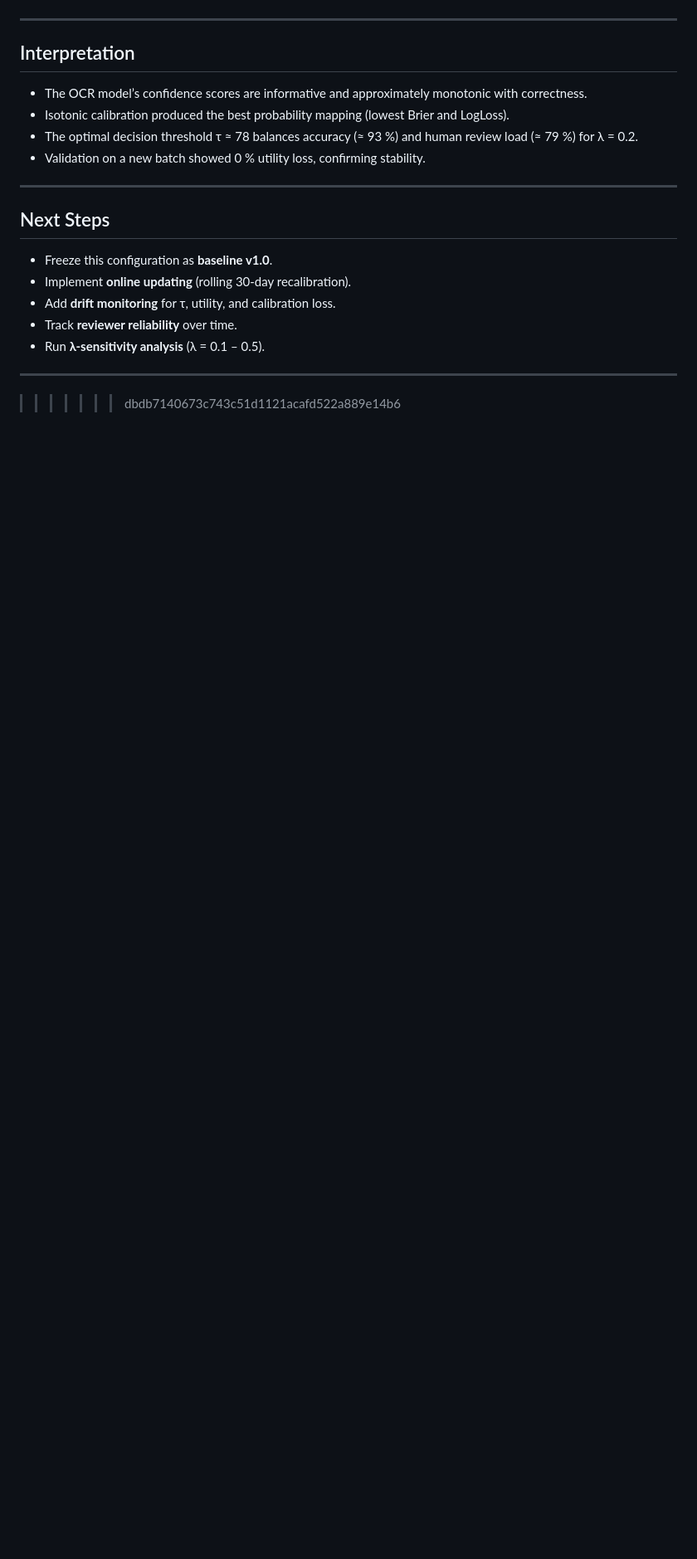
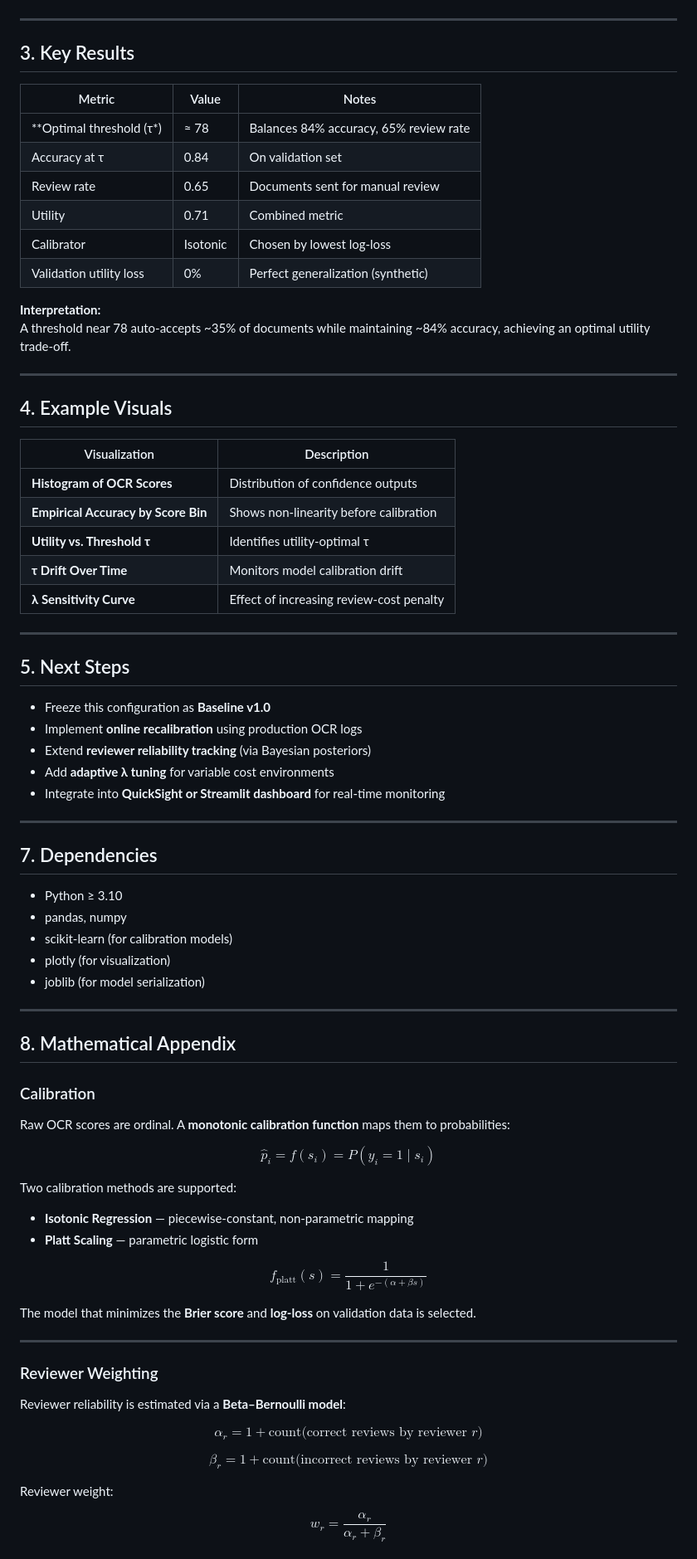
Before and after one commit to katiehanni/OCR-Optimization, a Markdown page: README.md, the part around the change printed below. Shown: that part at 83% size. GitHub-like rendering; blank space fills up the shorter version.

```diff
--- a/README.md
+++ b/README.md
@@ -65,21 +73,92 @@
 
 ---
 
-## Interpretation
-- The OCR model’s confidence scores are informative and approximately monotonic with correctness.
-- Isotonic calibration produced the best probability mapping (lowest Brier and LogLoss).
-- The optimal decision threshold τ ≈ 78 balances accuracy (≈ 93 %) and human review load (≈ 79 %) for λ = 0.2.
-- Validation on a new batch showed 0 % utility loss, confirming stability.
+## 3. Key Results
+
+| Metric | Value | Notes |
+|---------|--------|-------|
+| **Optimal threshold (τ\*) | ≈ 78 | Balances 84% accuracy, 65% review rate |
+| Accuracy at τ | 0.84 | On validation set |
+| Review rate | 0.65 | Documents sent for manual review |
+| Utility | 0.71 | Combined metric |
+| Calibrator | Isotonic | Chosen by lowest log-loss |
+| Validation utility loss | 0% | Perfect generalization (synthetic) |
+
+**Interpretation:**
+A threshold near 78 auto-accepts ~35% of documents while maintaining ~84% accuracy, achieving an optimal utility trade-off.
 
 ---
 
-## Next Steps
-- Freeze this configuration as **baseline v1.0**.
-- Implement **online updating** (rolling 30-day recalibration).
-- Add **drift monitoring** for τ, utility, and calibration loss.
-- Track **reviewer reliability** over time.
-- Run **λ-sensitivity analysis** (λ = 0.1 – 0.5).
+## 4. Example Visuals
+
+| Visualization | Description |
+|----------------|--------------|
+| **Histogram of OCR Scores** | Distribution of confidence outputs |
+| **Empirical Accuracy by Score Bin** | Shows non-linearity before calibration |
+| **Utility vs. Threshold τ** | Identifies utility-optimal τ |
+| **τ Drift Over Time** | Monitors model calibration drift |
+| **λ Sensitivity Curve** | Effect of increasing review-cost penalty |
 
 ---
 
->>>>>>> dbdb7140673c743c51d1121acafd522a889e14b6
+## 5. Next Steps
+
+- Freeze this configuration as **Baseline v1.0**
+- Implement **online recalibration** using production OCR logs
+- Extend **reviewer reliability tracking** (via Bayesian posteriors)
+- Add **adaptive λ tuning** for variable cost environments
+- Integrate into **QuickSight or Streamlit dashboard** for real-time monitoring
+
+---
+
+## 7. Dependencies
+
+- Python ≥ 3.10
+- pandas, numpy
+- scikit-learn (for calibration models)
+- plotly (for visualization)
+- joblib (for model serialization)
+
+---
+
+## 8. Mathematical Appendix
+
+### Calibration
+
+Raw OCR scores are ordinal. A **monotonic calibration function** maps them to probabilities:
+
+$$
+\hat{p}_i = f(s_i) = P(y_i = 1 \mid s_i)
+$$
+
+Two calibration methods are supported:
+
+- **Isotonic Regression** — piecewise-constant, non-parametric mapping
+- **Platt Scaling** — parametric logistic form
+
+$$
+f_{\text{platt}}(s) = \frac{1}{1 + e^{-(\alpha + \beta s)}}
+$$
+
+The model that minimizes the **Brier score** and **log-loss** on validation data is selected.
+
+---
+
+### Reviewer Weighting
+
+Reviewer reliability is estimated via a **Beta–Bernoulli model**:
+
+$$
+\alpha_r = 1 + \text{count(correct reviews by reviewer } r)
+$$
+
+$$
+\beta_r = 1 + \text{count(incorrect reviews by reviewer } r)
+$$
+
+Reviewer weight:
+
+$$
+w_r = \frac{\alpha_r}{\alpha_r + \beta_r}
+$$
+
```
Also changed, not shown: other parts of README.md (+78 -48 lines).
